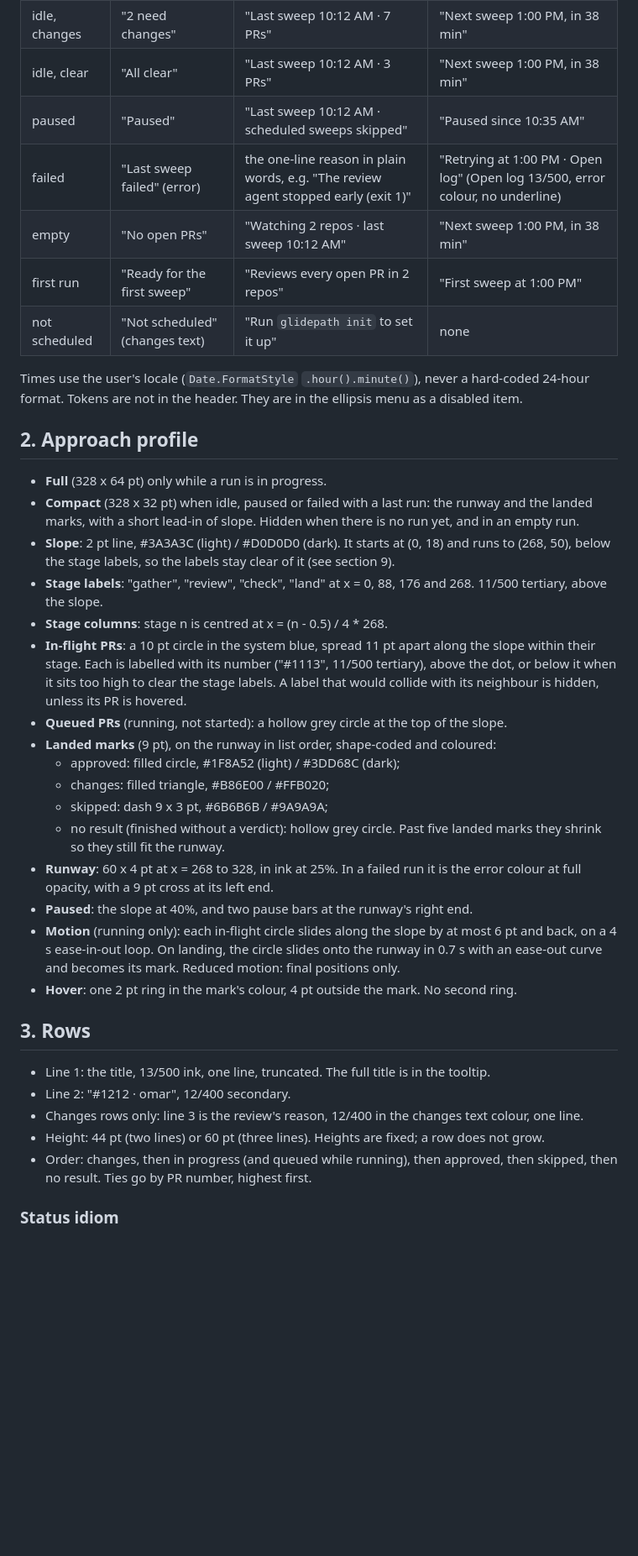
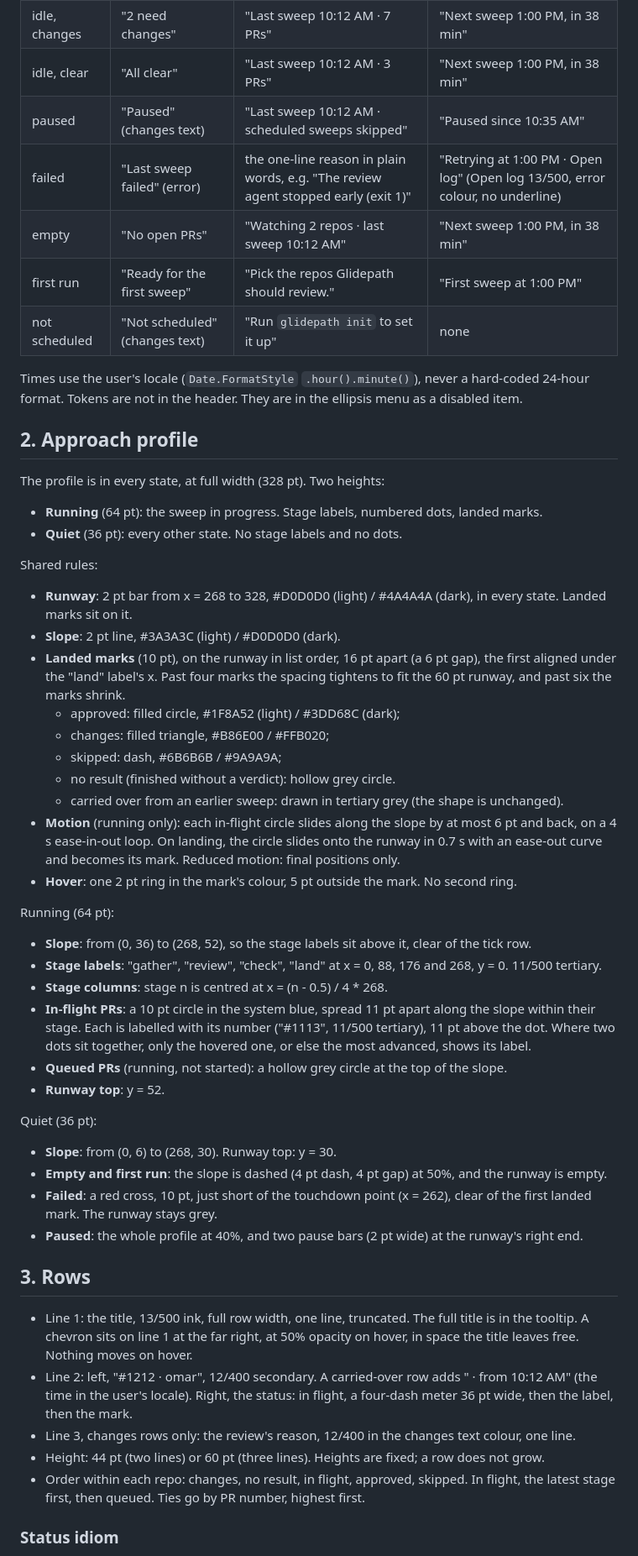
Before and after one commit to yznki/glidepath, a Markdown page: docs/design.md, the part around one of its changes. Shown at 84% size. Rendered like a GitHub page; blank space fills up the shorter version.

```diff
--- a/docs/design.md
+++ b/docs/design.md
@@ -15,10 +15,10 @@ Every header line starts at x = 16. No coloured dots before a headline.
 | running | "Reviewing 3 of 7" (active of total) | "2 need changes" in changes text (13/500); with none, "4 landed" | "Started 10:12 AM" |
 | idle, changes | "2 need changes" | "Last sweep 10:12 AM · 7 PRs" | "Next sweep 1:00 PM, in 38 min" |
 | idle, clear | "All clear" | "Last sweep 10:12 AM · 3 PRs" | "Next sweep 1:00 PM, in 38 min" |
-| paused | "Paused" | "Last sweep 10:12 AM · scheduled sweeps skipped" | "Paused since 10:35 AM" |
+| paused | "Paused" (changes text) | "Last sweep 10:12 AM · scheduled sweeps skipped" | "Paused since 10:35 AM" |
 | failed | "Last sweep failed" (error) | the one-line reason in plain words, e.g. "The review agent stopped early (exit 1)" | "Retrying at 1:00 PM · Open log" (Open log 13/500, error colour, no underline) |
 | empty | "No open PRs" | "Watching 2 repos · last sweep 10:12 AM" | "Next sweep 1:00 PM, in 38 min" |
-| first run | "Ready for the first sweep" | "Reviews every open PR in 2 repos" | "First sweep at 1:00 PM" |
+| first run | "Ready for the first sweep" | "Pick the repos Glidepath should review." | "First sweep at 1:00 PM" |
 | not scheduled | "Not scheduled" (changes text) | "Run `glidepath init` to set it up" | none |
 
 Times use the user's locale (`Date.FormatStyle` `.hour().minute()`), never a hard-coded 24-hour format.
@@ -26,39 +26,56 @@ Tokens are not in the header. They are in the ellipsis menu as a disabled item.
 
 ## 2. Approach profile
 
-- **Full** (328 x 64 pt) only while a run is in progress.
-- **Compact** (328 x 32 pt) when idle, paused or failed with a last run: the runway and the landed marks, with a short
-  lead-in of slope. Hidden when there is no run yet, and in an empty run.
-- **Slope**: 2 pt line, #3A3A3C (light) / #D0D0D0 (dark). It starts at (0, 18) and runs to (268, 50), below the stage
-  labels, so the labels stay clear of it (see section 9).
-- **Stage labels**: "gather", "review", "check", "land" at x = 0, 88, 176 and 268. 11/500 tertiary, above the slope.
-- **Stage columns**: stage n is centred at x = (n - 0.5) / 4 * 268.
-- **In-flight PRs**: a 10 pt circle in the system blue, spread 11 pt apart along the slope within their stage. Each
-  is labelled with its number ("#1113", 11/500 tertiary), above the dot, or below it when it sits too high to clear the
-  stage labels. A label that would collide with its neighbour is hidden, unless its PR is hovered.
-- **Queued PRs** (running, not started): a hollow grey circle at the top of the slope.
-- **Landed marks** (9 pt), on the runway in list order, shape-coded and coloured:
+The profile is in every state, at full width (328 pt). Two heights:
+
+- **Running** (64 pt): the sweep in progress. Stage labels, numbered dots, landed marks.
+- **Quiet** (36 pt): every other state. No stage labels and no dots.
+
+Shared rules:
+
+- **Runway**: 2 pt bar from x = 268 to 328, #D0D0D0 (light) / #4A4A4A (dark), in every state. Landed marks sit on it.
+- **Slope**: 2 pt line, #3A3A3C (light) / #D0D0D0 (dark).
+- **Landed marks** (10 pt), on the runway in list order, 16 pt apart (a 6 pt gap), the first aligned under the "land"
+  label's x. Past four marks the spacing tightens to fit the 60 pt runway, and past six the marks shrink.
   - approved: filled circle, #1F8A52 (light) / #3DD68C (dark);
   - changes: filled triangle, #B86E00 / #FFB020;
-  - skipped: dash 9 x 3 pt, #6B6B6B / #9A9A9A;
+  - skipped: dash, #6B6B6B / #9A9A9A;
   - no result (finished without a verdict): hollow grey circle.
-  Past five landed marks they shrink so they still fit the runway.
-- **Runway**: 60 x 4 pt at x = 268 to 328, in ink at 25%. In a failed run it is the error colour at full opacity, with a
-  9 pt cross at its left end.
-- **Paused**: the slope at 40%, and two pause bars at the runway's right end.
+  - carried over from an earlier sweep: drawn in tertiary grey (the shape is unchanged).
 - **Motion** (running only): each in-flight circle slides along the slope by at most 6 pt and back, on a 4 s ease-in-out
   loop. On landing, the circle slides onto the runway in 0.7 s with an ease-out curve and becomes its mark. Reduced
   motion: final positions only.
-- **Hover**: one 2 pt ring in the mark's colour, 4 pt outside the mark. No second ring.
+- **Hover**: one 2 pt ring in the mark's colour, 5 pt outside the mark. No second ring.
+
+Running (64 pt):
+
+- **Slope**: from (0, 36) to (268, 52), so the stage labels sit above it, clear of the tick row.
+- **Stage labels**: "gather", "review", "check", "land" at x = 0, 88, 176 and 268, y = 0. 11/500 tertiary.
+- **Stage columns**: stage n is centred at x = (n - 0.5) / 4 * 268.
+- **In-flight PRs**: a 10 pt circle in the system blue, spread 11 pt apart along the slope within their stage. Each is
+  labelled with its number ("#1113", 11/500 tertiary), 11 pt above the dot. Where two dots sit together, only the
+  hovered one, or else the most advanced, shows its label.
+- **Queued PRs** (running, not started): a hollow grey circle at the top of the slope.
+- **Runway top**: y = 52.
+
+Quiet (36 pt):
+
+- **Slope**: from (0, 6) to (268, 30). Runway top: y = 30.
+- **Empty and first run**: the slope is dashed (4 pt dash, 4 pt gap) at 50%, and the runway is empty.
+- **Failed**: a red cross, 10 pt, just short of the touchdown point (x = 262), clear of the first landed mark. The
+  runway stays grey.
+- **Paused**: the whole profile at 40%, and two pause bars (2 pt wide) at the runway's right end.
 
 ## 3. Rows
 
-- Line 1: the title, 13/500 ink, one line, truncated. The full title is in the tooltip.
-- Line 2: "#1212 · omar", 12/400 secondary.
-- Changes rows only: line 3 is the review's reason, 12/400 in the changes text colour, one line.
+- Line 1: the title, 13/500 ink, full row width, one line, truncated. The full title is in the tooltip. A chevron sits
+  on line 1 at the far right, at 50% opacity on hover, in space the title leaves free. Nothing moves on hover.
+- Line 2: left, "#1212 · omar", 12/400 secondary. A carried-over row adds " · from 10:12 AM" (the time in the user's
+  locale). Right, the status: in flight, a four-dash meter 36 pt wide, then the label, then the mark.
+- Line 3, changes rows only: the review's reason, 12/400 in the changes text colour, one line.
 - Height: 44 pt (two lines) or 60 pt (three lines). Heights are fixed; a row does not grow.
-- Order: changes, then in progress (and queued while running), then approved, then skipped, then no result. Ties go by
-  PR number, highest first.
+- Order within each repo: changes, no result, in flight, approved, skipped. In flight, the latest stage first, then
+  queued. Ties go by PR number, highest first.
 
 ### Status idiom
 
```
Also changed, not shown: other parts of docs/design.md (+45 -34 lines).
